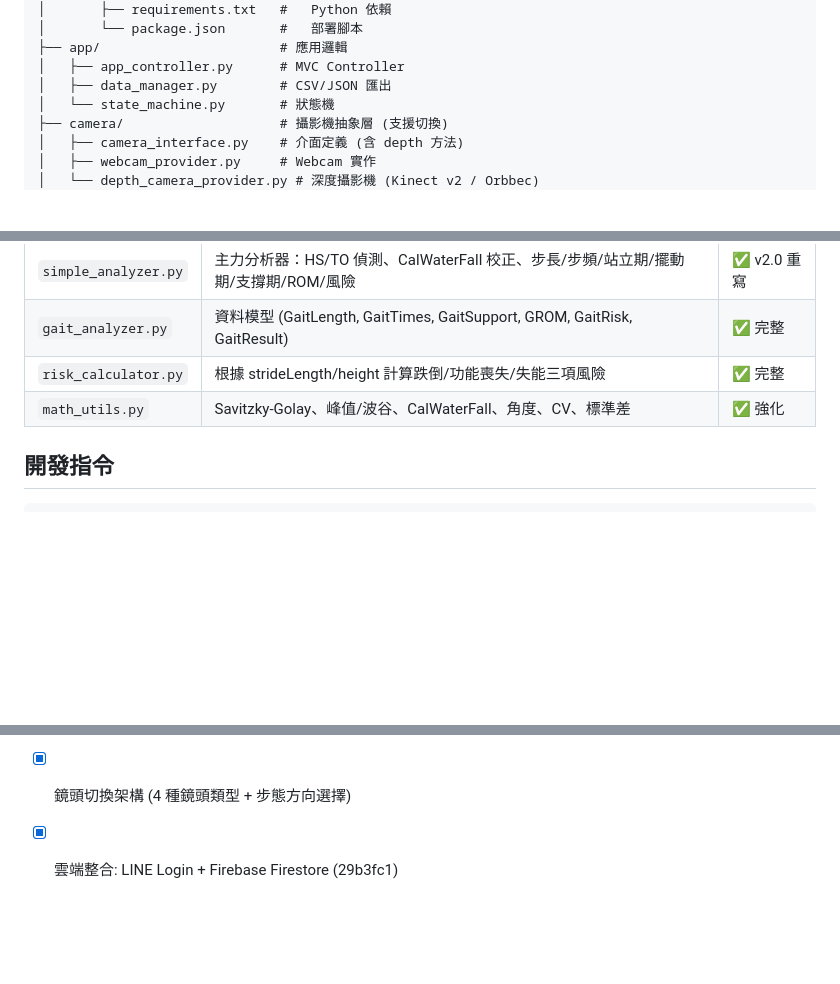
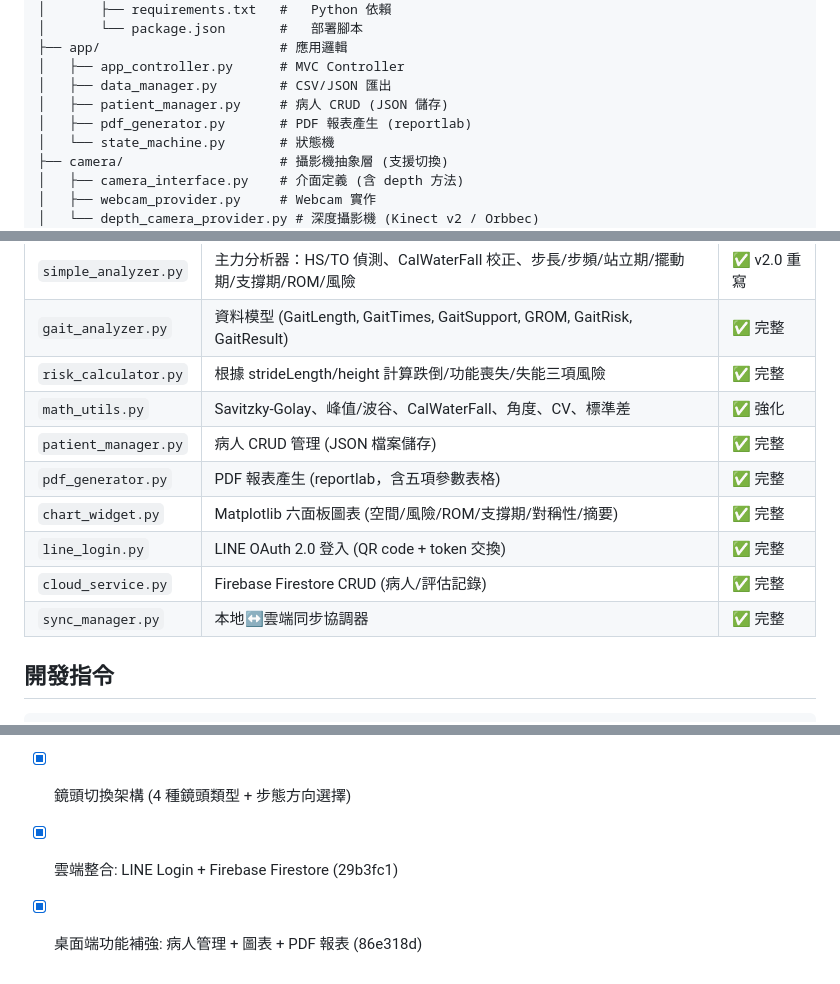
Before and after one commit to aicokecolatsai-commits/Health_Image_Recognition, a Markdown page: AGENTS.md, 3 parts joined by grey strips. GitHub-like rendering; blank space fills up the shorter version.

Commit message:
docs: update AGENTS.md with patient mgmt, charts, PDF, cloud modules

```diff
--- a/AGENTS.md
+++ b/AGENTS.md
@@ -36,6 +36,8 @@ healthIR/                      # 主要開發目錄 (v2.0 重寫)
 ├── app/                       # 應用邏輯
 │   ├── app_controller.py      # MVC Controller
 │   ├── data_manager.py        # CSV/JSON 匯出
+│   ├── patient_manager.py     # 病人 CRUD (JSON 儲存)
+│   ├── pdf_generator.py       # PDF 報表產生 (reportlab)
 │   └── state_machine.py       # 狀態機
 ├── camera/                    # 攝影機抽象層 (支援切換)
 │   ├── camera_interface.py    # 介面定義 (含 depth 方法)
@@ -74,6 +76,12 @@ reference/                     # 參考專案
 | `gait_analyzer.py` | 資料模型 (GaitLength, GaitTimes, GaitSupport, GROM, GaitRisk, GaitResult) | ✅ 完整 |
 | `risk_calculator.py` | 根據 strideLength/height 計算跌倒/功能喪失/失能三項風險 | ✅ 完整 |
 | `math_utils.py` | Savitzky-Golay、峰值/波谷、CalWaterFall、角度、CV、標準差 | ✅ 強化 |
+| `patient_manager.py` | 病人 CRUD 管理 (JSON 檔案儲存) | ✅ 完整 |
+| `pdf_generator.py` | PDF 報表產生 (reportlab，含五項參數表格) | ✅ 完整 |
+| `chart_widget.py` | Matplotlib 六面板圖表 (空間/風險/ROM/支撐期/對稱性/摘要) | ✅ 完整 |
+| `line_login.py` | LINE OAuth 2.0 登入 (QR code + token 交換) | ✅ 完整 |
+| `cloud_service.py` | Firebase Firestore CRUD (病人/評估記錄) | ✅ 完整 |
+| `sync_manager.py` | 本地↔雲端同步協調器 | ✅ 完整 |
 
 ## 開發指令
 
@@ -120,3 +128,4 @@ pyinstaller --onefile --windowed healthIR/main.py
 - [x] Phase 1 演算法重寫 (HS/TO, CalWaterFall, 真實站立/擺動/支撐期)
 - [x] 鏡頭切換架構 (4 種鏡頭類型 + 步態方向選擇)
 - [x] 雲端整合: LINE Login + Firebase Firestore (29b3fc1)
+- [x] 桌面端功能補強: 病人管理 + 圖表 + PDF 報表 (86e318d)
```
